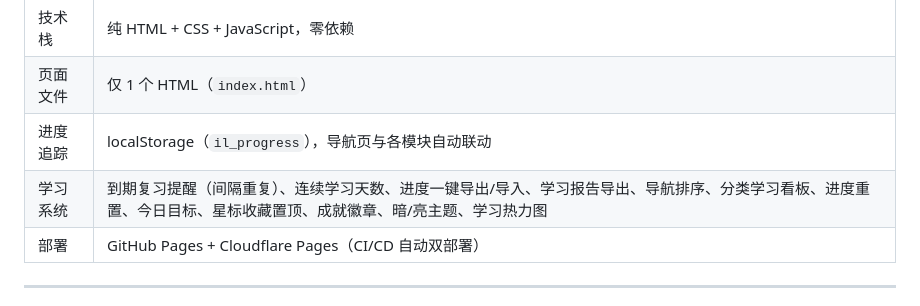
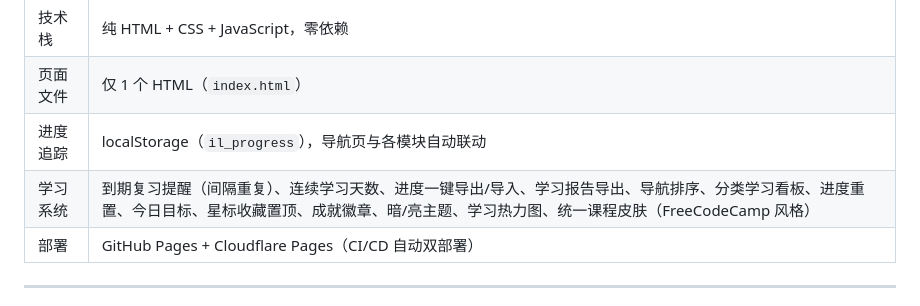
Before and after one commit to Iroqi/interactive-learning, a Markdown page: README.md, the part around the change. Rendered like a GitHub page.

Commit message:
docs: mention unified FreeCodeCamp-style course skin

```diff
--- a/README.md
+++ b/README.md
@@ -17,7 +17,7 @@
 | 技术栈 | 纯 HTML + CSS + JavaScript，零依赖 |
 | 页面文件 | 仅 1 个 HTML（`index.html`） |
 | 进度追踪 | localStorage（`il_progress`），导航页与各模块自动联动 |
-| 学习系统 | 到期复习提醒（间隔重复）、连续学习天数、进度一键导出/导入、学习报告导出、导航排序、分类学习看板、进度重置、今日目标、星标收藏置顶、成就徽章、暗/亮主题、学习热力图 |
+| 学习系统 | 到期复习提醒（间隔重复）、连续学习天数、进度一键导出/导入、学习报告导出、导航排序、分类学习看板、进度重置、今日目标、星标收藏置顶、成就徽章、暗/亮主题、学习热力图、统一课程皮肤（FreeCodeCamp 风格） |
 | 部署 | GitHub Pages + Cloudflare Pages（CI/CD 自动双部署） |
 
 ---
```
